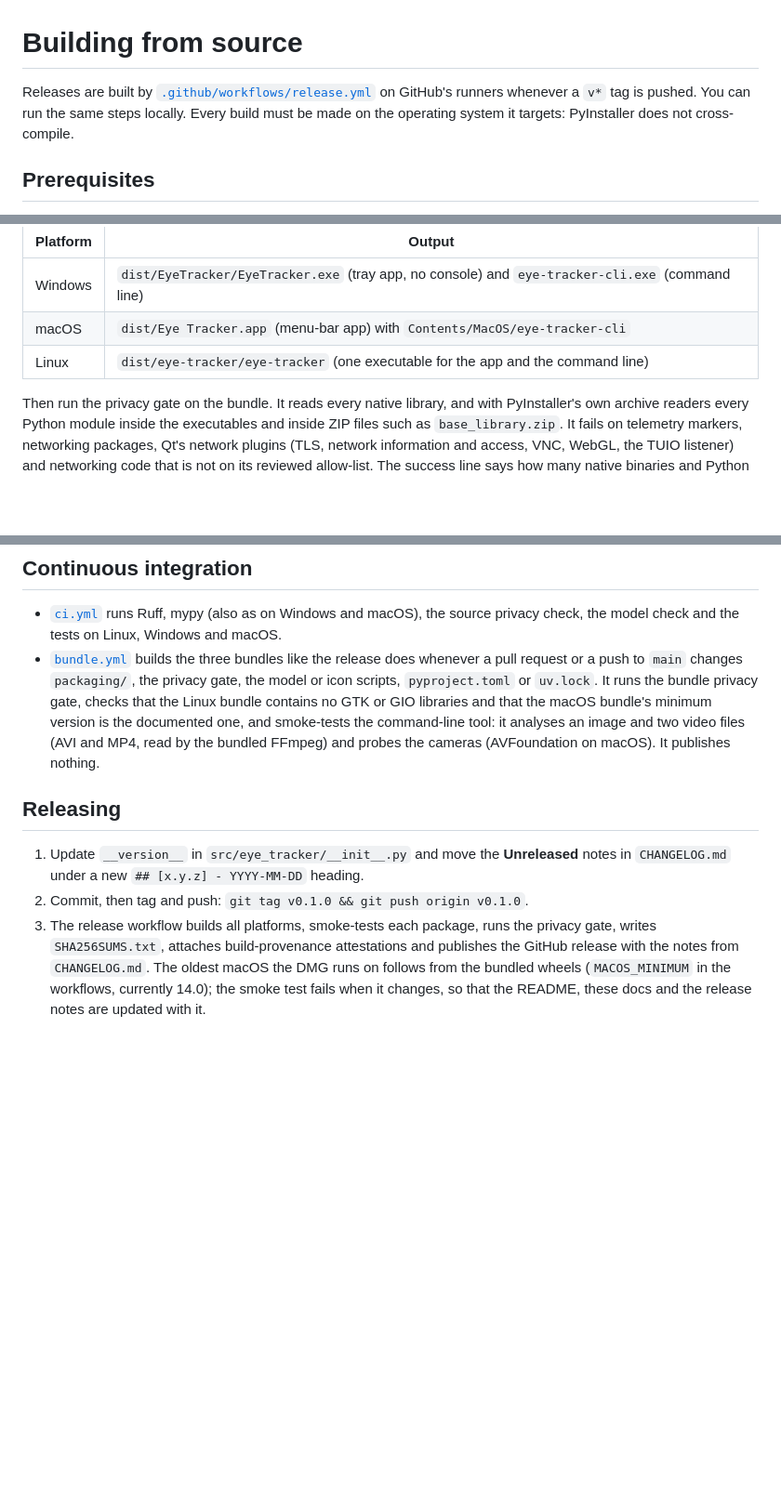
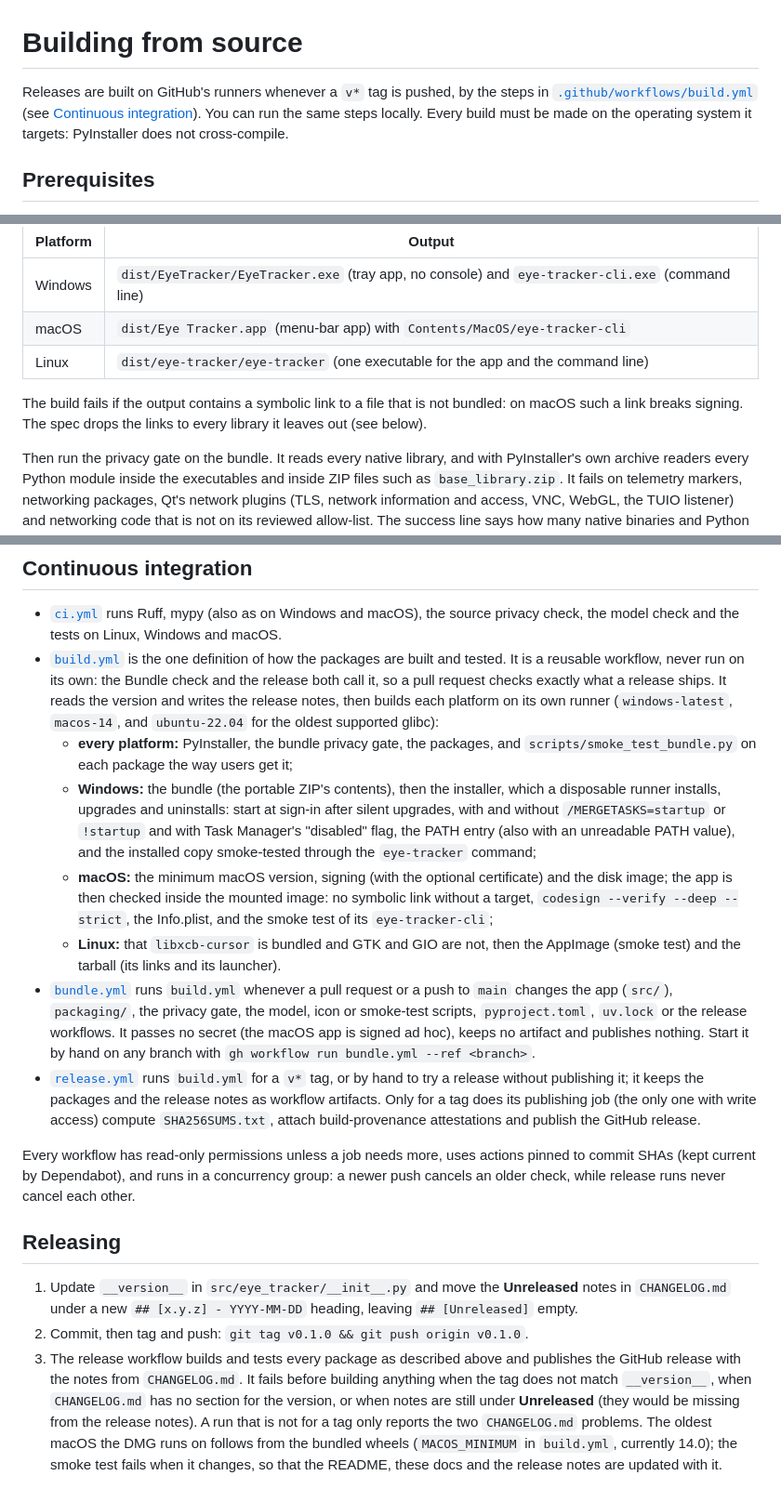
Before and after one commit to bugraskl/eye-tracker, a Markdown page: docs/building.md, 3 parts joined by grey strips. Shown at 93% size. GitHub-like rendering; blank space fills up the shorter version.

Commit message:
Document the shared build workflow and the release checks

```diff
--- a/docs/building.md
+++ b/docs/building.md
@@ -1,8 +1,9 @@
 # Building from source
 
-Releases are built by [`.github/workflows/release.yml`](../.github/workflows/release.yml) on GitHub's
-runners whenever a `v*` tag is pushed. You can run the same steps locally. Every build must be made
-on the operating system it targets: PyInstaller does not cross-compile.
+Releases are built on GitHub's runners whenever a `v*` tag is pushed, by the steps in
+[`.github/workflows/build.yml`](../.github/workflows/build.yml) (see
+[Continuous integration](#continuous-integration)). You can run the same steps locally. Every build
+must be made on the operating system it targets: PyInstaller does not cross-compile.
 
 ## Prerequisites
 
@@ -29,6 +30,9 @@ The output lands in `dist/`:
 | macOS | `dist/Eye Tracker.app` (menu-bar app) with `Contents/MacOS/eye-tracker-cli` |
 | Linux | `dist/eye-tracker/eye-tracker` (one executable for the app and the command line) |
 
+The build fails if the output contains a symbolic link to a file that is not bundled: on macOS such
+a link breaks signing. The spec drops the links to every library it leaves out (see below).
+
 Then run the privacy gate on the bundle. It reads every native library, and with PyInstaller's own
 archive readers every Python module inside the executables and inside ZIP files such as
 `base_library.zip`. It fails on telemetry markers, networking packages, Qt's network plugins (TLS,
@@ -105,21 +131,47 @@ altered (restore it from git), and the PyInstaller spec refuses to build without
 
 - [`ci.yml`](../.github/workflows/ci.yml) runs Ruff, mypy (also as on Windows and macOS), the
   source privacy check, the model check and the tests on Linux, Windows and macOS.
-- [`bundle.yml`](../.github/workflows/bundle.yml) builds the three bundles like the release does
-  whenever a pull request or a push to `main` changes `packaging/`, the privacy gate, the model or
-  icon scripts, `pyproject.toml` or `uv.lock`. It runs the bundle privacy gate, checks that the
-  Linux bundle contains no GTK or GIO libraries and that the macOS bundle's minimum version is the
-  documented one, and smoke-tests the command-line tool: it analyses an image and two video files
-  (AVI and MP4, read by the bundled FFmpeg) and probes the cameras (AVFoundation on macOS). It
-  publishes nothing.
+- [`build.yml`](../.github/workflows/build.yml) is the one definition of how the packages are
+  built and tested. It is a reusable workflow, never run on its own: the Bundle check and the
+  release both call it, so a pull request checks exactly what a release ships. It reads the version
+  and writes the release notes, then builds each platform on its own runner (`windows-latest`,
+  `macos-14`, and `ubuntu-22.04` for the oldest supported glibc):
+  - **every platform:** PyInstaller, the bundle privacy gate, the packages, and
+    `scripts/smoke_test_bundle.py` on each package the way users get it;
+  - **Windows:** the bundle (the portable ZIP's contents), then the installer, which a disposable
+    runner installs, upgrades and uninstalls: start at sign-in after silent upgrades, with and
+    without `/MERGETASKS=startup` or `!startup` and with Task Manager's "disabled" flag, the PATH
+    entry (also with an unreadable PATH value), and the installed copy smoke-tested through the
+    `eye-tracker` command;
+  - **macOS:** the minimum macOS version, signing (with the optional certificate) and the disk
+    image; the app is then checked inside the mounted image: no symbolic link without a target,
+    `codesign --verify --deep --strict`, the Info.plist, and the smoke test of its
+    `eye-tracker-cli`;
+  - **Linux:** that `libxcb-cursor` is bundled and GTK and GIO are not, then the AppImage (smoke
+    test) and the tarball (its links and its launcher).
+- [`bundle.yml`](../.github/workflows/bundle.yml) runs `build.yml` whenever a pull request or a push
+  to `main` changes the app (`src/`), `packaging/`, the privacy gate, the model, icon or smoke-test
+  scripts, `pyproject.toml`, `uv.lock` or the release workflows. It passes no secret (the macOS app
+  is signed ad hoc), keeps no artifact and publishes nothing. Start it by hand on any branch with
+  `gh workflow run bundle.yml --ref <branch>`.
+- [`release.yml`](../.github/workflows/release.yml) runs `build.yml` for a `v*` tag, or by hand to
+  try a release without publishing it; it keeps the packages and the release notes as workflow
+  artifacts. Only for a tag does its publishing job (the only one with write access) compute
+  `SHA256SUMS.txt`, attach build-provenance attestations and publish the GitHub release.
+
+Every workflow has read-only permissions unless a job needs more, uses actions pinned to commit
+SHAs (kept current by Dependabot), and runs in a concurrency group: a newer push cancels an older
+check, while release runs never cancel each other.
 
 ## Releasing
 
 1. Update `__version__` in `src/eye_tracker/__init__.py` and move the **Unreleased** notes in
-   `CHANGELOG.md` under a new `## [x.y.z] - YYYY-MM-DD` heading.
+   `CHANGELOG.md` under a new `## [x.y.z] - YYYY-MM-DD` heading, leaving `## [Unreleased]` empty.
 2. Commit, then tag and push: `git tag v0.1.0 && git push origin v0.1.0`.
-3. The release workflow builds all platforms, smoke-tests each package, runs the privacy gate,
-   writes `SHA256SUMS.txt`, attaches build-provenance attestations and publishes the GitHub release
-   with the notes from `CHANGELOG.md`. The oldest macOS the DMG runs on follows from the bundled
-   wheels (`MACOS_MINIMUM` in the workflows, currently 14.0); the smoke test fails when it changes,
-   so that the README, these docs and the release notes are updated with it.
+3. The release workflow builds and tests every package as described above and publishes the GitHub
+   release with the notes from `CHANGELOG.md`. It fails before building anything when the tag does
+   not match `__version__`, when `CHANGELOG.md` has no section for the version, or when notes are
+   still under **Unreleased** (they would be missing from the release notes). A run that is not
+   for a tag only reports the two `CHANGELOG.md` problems. The oldest macOS the DMG runs on follows from the bundled wheels
+   (`MACOS_MINIMUM` in `build.yml`, currently 14.0); the smoke test fails when it changes, so that
+   the README, these docs and the release notes are updated with it.
```
Also changed, not shown: other parts of docs/building.md (+26 -4 lines).
